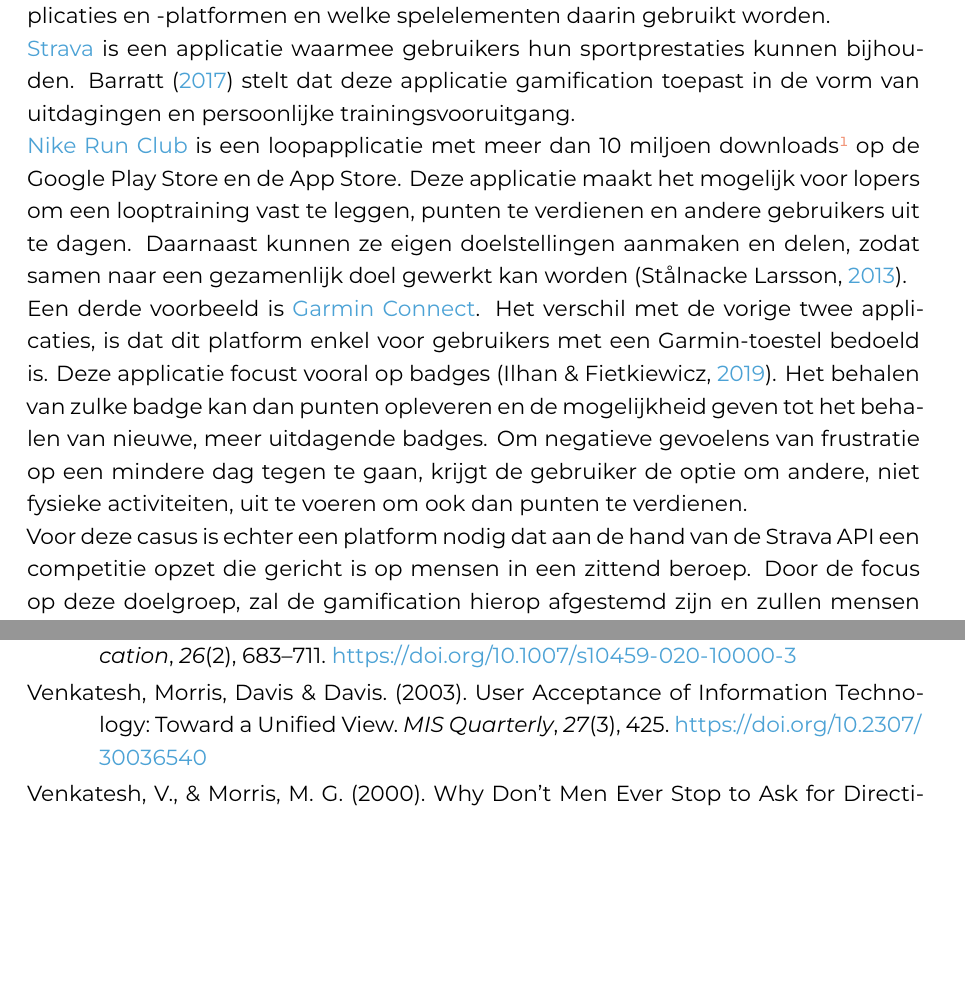
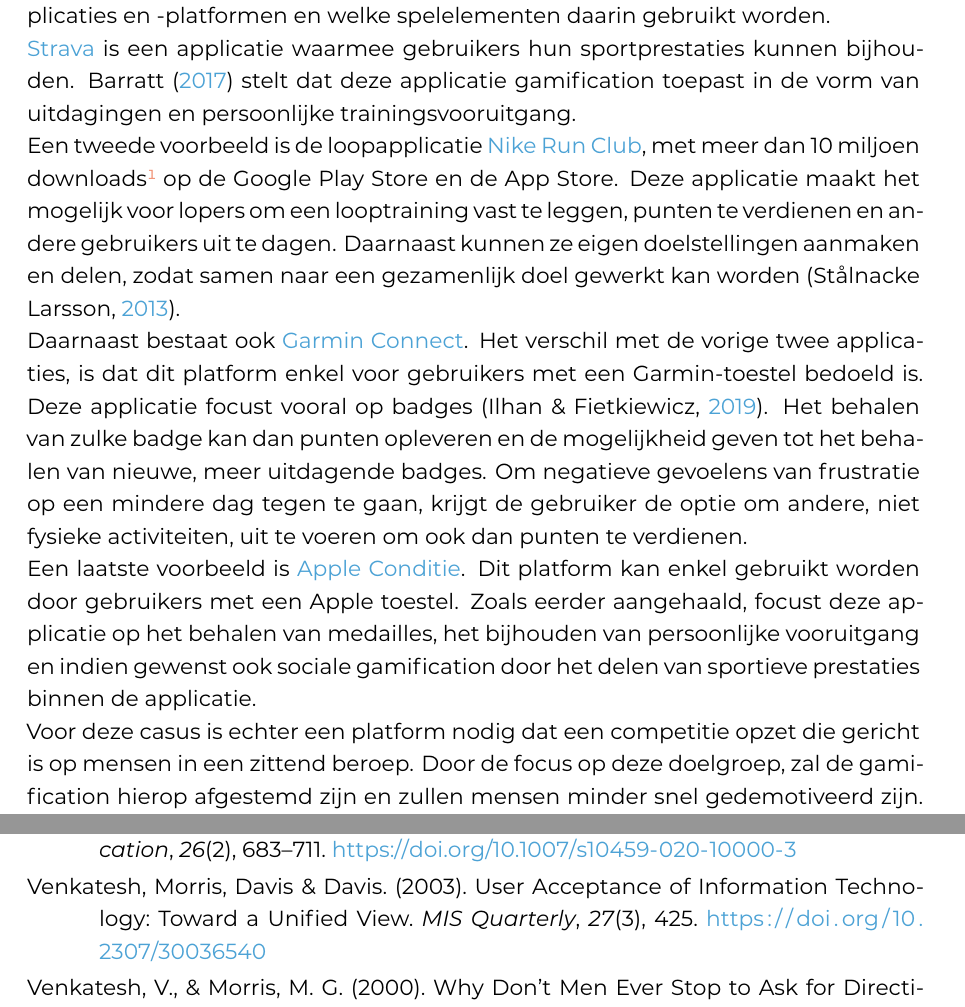
Before and after one commit to SarahEggermont/bachelorproef, a LaTeX thesis (bachproef/EggermontSarahBP.tex, which reads bachproef/standvanzaken.tex): two parts of pages 17 and 31 of 31, joined at a grey line, cut so that both start at the same text, the shorter picture padded with empty space. Compiled offline with XeLaTeX; a missing font is replaced by an installed copy or a similar font; a LaTeX package or settings file that is missing is left out.

Commit message:
Verbeteren literatuurstudie

```diff
--- a/bachproef/standvanzaken.tex
+++ b/bachproef/standvanzaken.tex
@@ -147,8 +147,10 @@
 
 \href{https://www.strava.com/}{Strava} is een applicatie waarmee gebruikers hun sportprestaties kunnen bijhouden. \textcite{Barratt2017} stelt dat deze applicatie gamification toepast in de vorm van uitdagingen en persoonlijke trainingsvooruitgang.
 
-\href{https://www.nike.com/be/en/nrc-app}{Nike Run Club} is een loopapplicatie met meer dan 10 miljoen downloads\footnote{\href{https://bootcamp.uxdesign.cc/how-the-nike-run-club-app-got-runners-hooked-2850c7654fc5}{How the Run Club App got runners hooked - Leevey}} op de Google Play Store en de App Store. Deze applicatie maakt het mogelijk voor lopers om een looptraining vast te leggen, punten te verdienen en andere gebruikers uit te dagen. Daarnaast kunnen ze eigen doelstellingen aanmaken en delen, zodat samen naar een gezamenlijk doel gewerkt kan worden \autocite{StaalnackeLarsson2013}.
+Een tweede voorbeeld is de loopapplicatie \href{https://www.nike.com/be/en/nrc-app}{Nike Run Club}, met meer dan 10 miljoen downloads\footnote{\href{https://bootcamp.uxdesign.cc/how-the-nike-run-club-app-got-runners-hooked-2850c7654fc5}{How the Run Club App got runners hooked - Leevey}} op de Google Play Store en de App Store. Deze applicatie maakt het mogelijk voor lopers om een looptraining vast te leggen, punten te verdienen en andere gebruikers uit te dagen. Daarnaast kunnen ze eigen doelstellingen aanmaken en delen, zodat samen naar een gezamenlijk doel gewerkt kan worden \autocite{StaalnackeLarsson2013}.
 
-Een derde voorbeeld is \href{https://connect.garmin.com/}{Garmin Connect}. Het verschil met de vorige twee applicaties, is dat dit platform enkel voor gebruikers met een Garmin-toestel bedoeld is. Deze applicatie focust vooral op badges \autocite{Ilhan2019}. Het behalen van zulke badge kan dan punten opleveren en de mogelijkheid geven tot het behalen van nieuwe, meer uitdagende badges. Om negatieve gevoelens van frustratie op een mindere dag tegen te gaan, krijgt de gebruiker de optie om andere, niet fysieke activiteiten, uit te voeren om ook dan punten te verdienen.
+Daarnaast bestaat ook \href{https://connect.garmin.com/}{Garmin Connect}. Het verschil met de vorige twee applicaties, is dat dit platform enkel voor gebruikers met een Garmin-toestel bedoeld is. Deze applicatie focust vooral op badges \autocite{Ilhan2019}. Het behalen van zulke badge kan dan punten opleveren en de mogelijkheid geven tot het behalen van nieuwe, meer uitdagende badges. Om negatieve gevoelens van frustratie op een mindere dag tegen te gaan, krijgt de gebruiker de optie om andere, niet fysieke activiteiten, uit te voeren om ook dan punten te verdienen.
 
-Voor deze casus is echter een platform nodig dat aan de hand van de Strava API een competitie opzet die gericht is op mensen in een zittend beroep. Door de focus op deze doelgroep, zal de gamification hierop afgestemd zijn en zullen mensen minder snel gedemotiveerd zijn. Dergelijke applicatie zal ontwikkeld worden in een volgende fase van het onderzoek.
+Een laatste voorbeeld is \href{https://support.apple.com/nl-be/guide/iphone/ipha5dddb411/ios}{Apple Conditie}. Dit platform kan enkel gebruikt worden door gebruikers met een Apple toestel. Zoals eerder aangehaald, focust deze applicatie op het behalen van medailles, het bijhouden van persoonlijke vooruitgang en indien gewenst ook sociale gamification door het delen van sportieve prestaties binnen de applicatie.
+
+Voor deze casus is echter een platform nodig dat een competitie opzet die gericht is op mensen in een zittend beroep. Door de focus op deze doelgroep, zal de gamification hierop afgestemd zijn en zullen mensen minder snel gedemotiveerd zijn. Dergelijke applicatie zal ontwikkeld worden in een volgende fase van het onderzoek.
```
